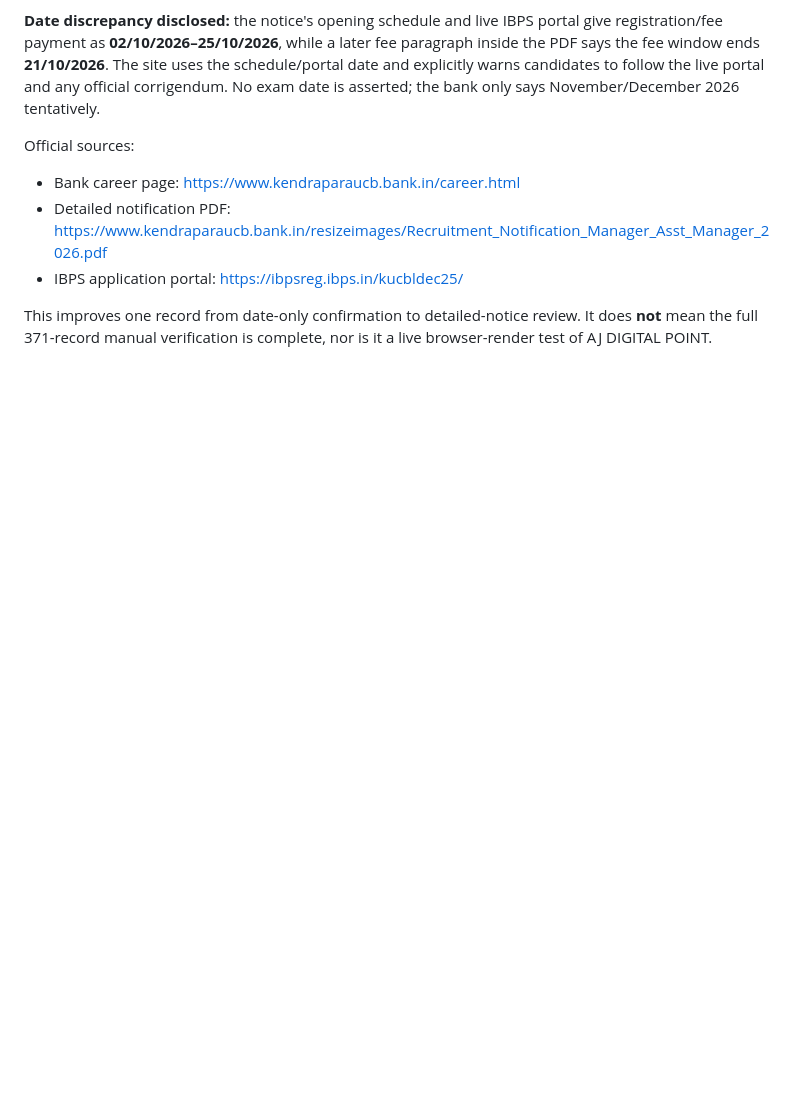
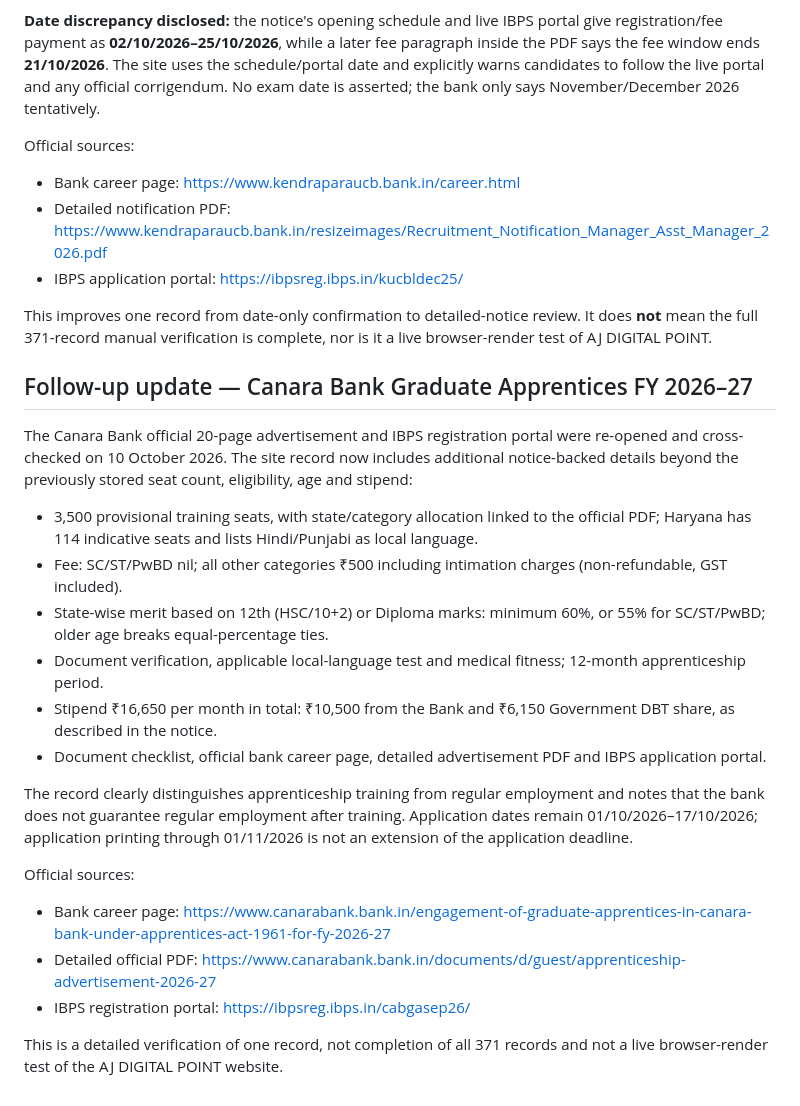
Before and after one commit to amitjaglan251/aj-digital-point, a Markdown page: job-records-audit-2026-10-10.md, the part around the change. Rendered like a GitHub page; blank space fills up the shorter version.

Commit message:
Document detailed Canara Bank apprenticeship verification

```diff
--- a/job-records-audit-2026-10-10.md
+++ b/job-records-audit-2026-10-10.md
@@ -285,3 +285,24 @@ Official sources:
 - IBPS application portal: https://ibpsreg.ibps.in/kucbldec25/
 
 This improves one record from date-only confirmation to detailed-notice review. It does **not** mean the full 371-record manual verification is complete, nor is it a live browser-render test of AJ DIGITAL POINT.
+
+
+## Follow-up update — Canara Bank Graduate Apprentices FY 2026–27
+
+The Canara Bank official 20-page advertisement and IBPS registration portal were re-opened and cross-checked on 10 October 2026. The site record now includes additional notice-backed details beyond the previously stored seat count, eligibility, age and stipend:
+
+- 3,500 provisional training seats, with state/category allocation linked to the official PDF; Haryana has 114 indicative seats and lists Hindi/Punjabi as local language.
+- Fee: SC/ST/PwBD nil; all other categories ₹500 including intimation charges (non-refundable, GST included).
+- State-wise merit based on 12th (HSC/10+2) or Diploma marks: minimum 60%, or 55% for SC/ST/PwBD; older age breaks equal-percentage ties.
+- Document verification, applicable local-language test and medical fitness; 12-month apprenticeship period.
+- Stipend ₹16,650 per month in total: ₹10,500 from the Bank and ₹6,150 Government DBT share, as described in the notice.
+- Document checklist, official bank career page, detailed advertisement PDF and IBPS application portal.
+
+The record clearly distinguishes apprenticeship training from regular employment and notes that the bank does not guarantee regular employment after training. Application dates remain 01/10/2026–17/10/2026; application printing through 01/11/2026 is not an extension of the application deadline.
+
+Official sources:
+- Bank career page: https://www.canarabank.bank.in/engagement-of-graduate-apprentices-in-canara-bank-under-apprentices-act-1961-for-fy-2026-27
+- Detailed official PDF: https://www.canarabank.bank.in/documents/d/guest/apprenticeship-advertisement-2026-27
+- IBPS registration portal: https://ibpsreg.ibps.in/cabgasep26/
+
+This is a detailed verification of one record, not completion of all 371 records and not a live browser-render test of the AJ DIGITAL POINT website.
```
